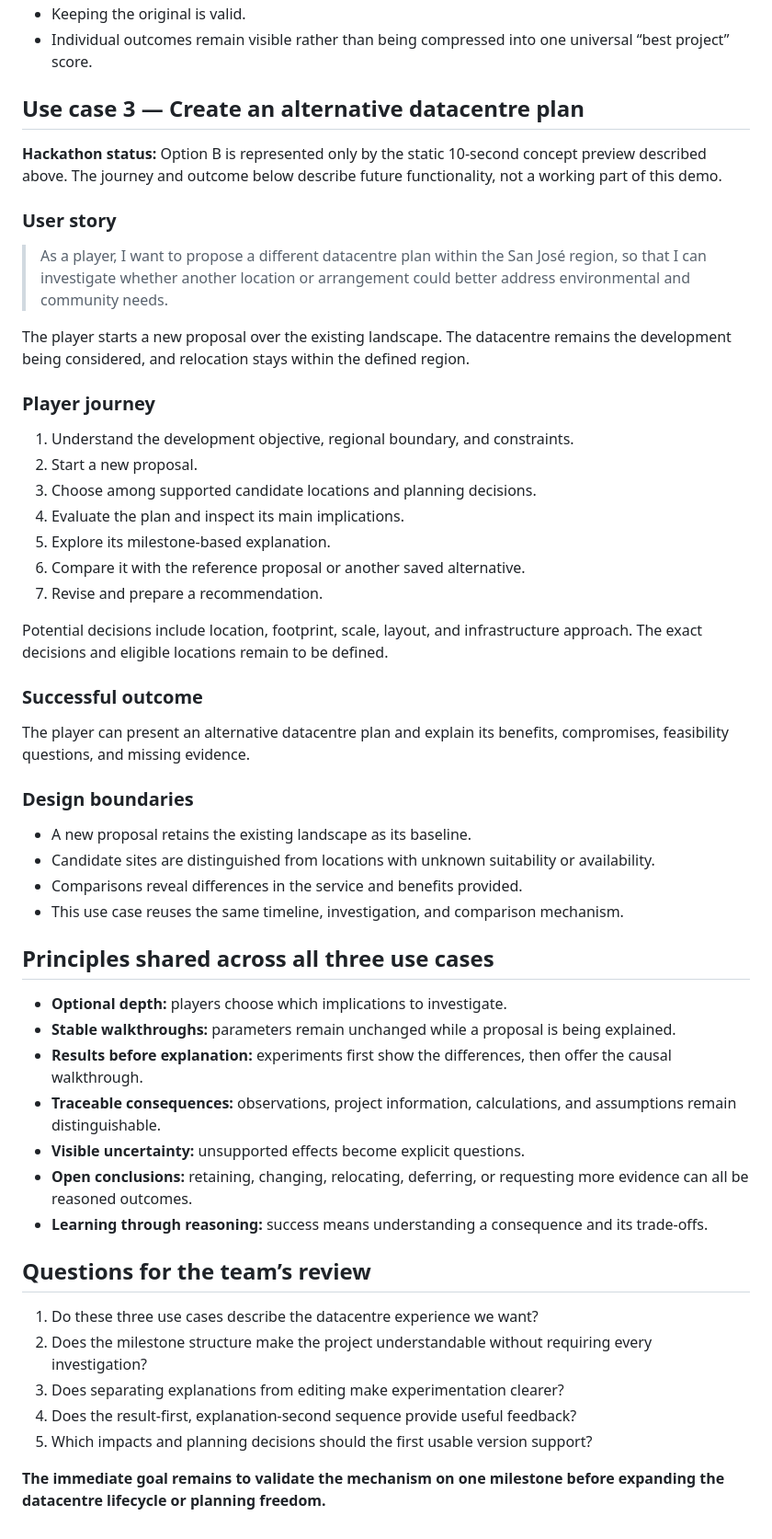
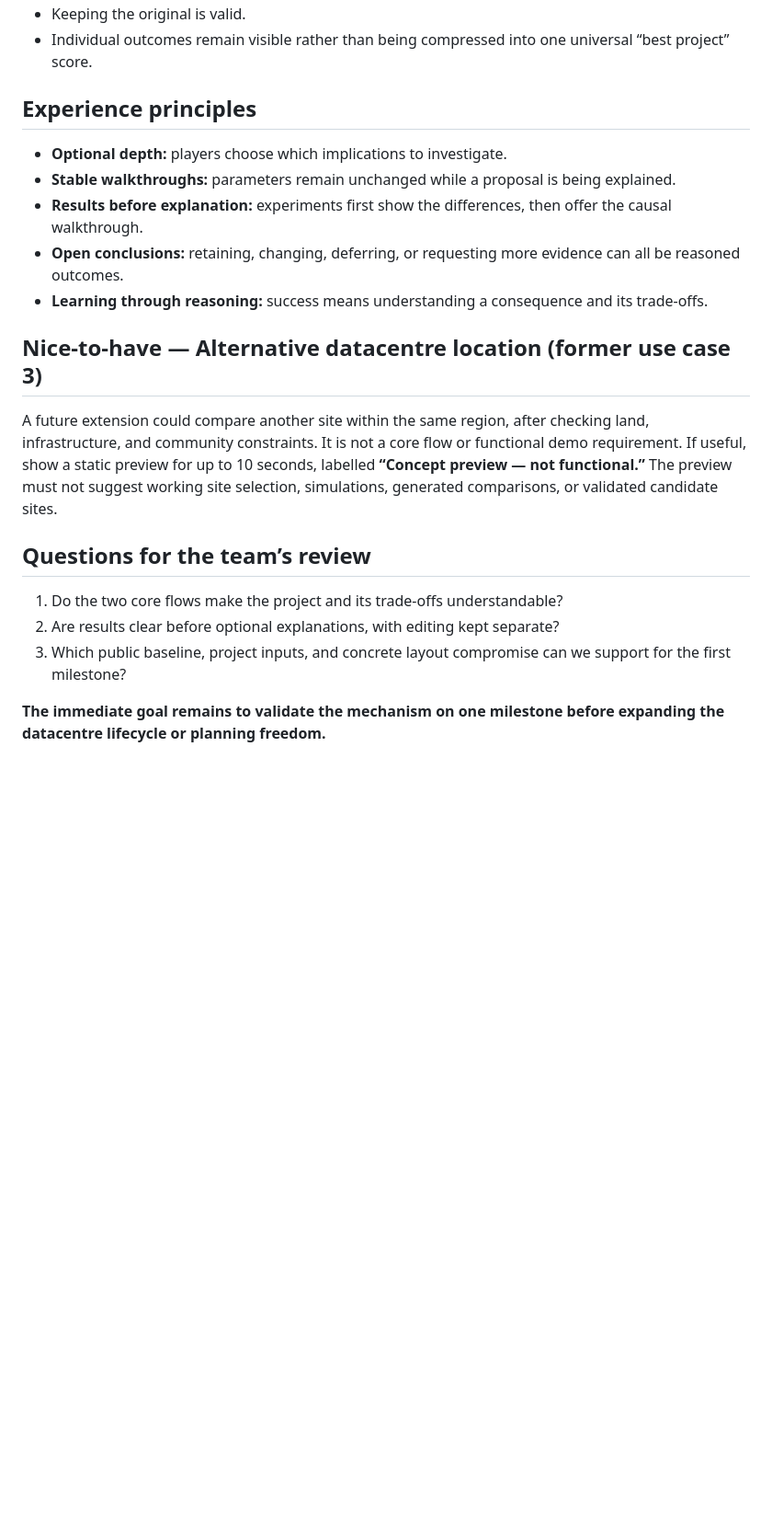
Before and after one commit to davidtilser/landshift, a Markdown page: docs/san-jose-datacentre-experience.md, the part around one of its changes. Shown at 92% size. Rendered like a GitHub page; blank space fills up the shorter version.

Commit message:
docs: clarify datacentre data principles and core journeys

```diff
--- a/docs/san-jose-datacentre-experience.md
+++ b/docs/san-jose-datacentre-experience.md
@@ -149,55 +141,22 @@ The player can connect a design decision to its consequences and explain whether
 - Keeping the original is valid.
 - Individual outcomes remain visible rather than being compressed into one universal “best project” score.
 
-## Use case 3 — Create an alternative datacentre plan
-
-**Hackathon status:** Option B is represented only by the static 10-second concept preview described above. The journey and outcome below describe future functionality, not a working part of this demo.
-
-### User story
-
-> As a player, I want to propose a different datacentre plan within the San José region, so that I can investigate whether another location or arrangement could better address environmental and community needs.
-
-The player starts a new proposal over the existing landscape. The datacentre remains the development being considered, and relocation stays within the defined region.
-
-### Player journey
-
-1. Understand the development objective, regional boundary, and constraints.
-2. Start a new proposal.
-3. Choose among supported candidate locations and planning decisions.
-4. Evaluate the plan and inspect its main implications.
-5. Explore its milestone-based explanation.
-6. Compare it with the reference proposal or another saved alternative.
-7. Revise and prepare a recommendation.
-
-Potential decisions include location, footprint, scale, layout, and infrastructure approach. The exact decisions and eligible locations remain to be defined.
-
-### Successful outcome
-
-The player can present an alternative datacentre plan and explain its benefits, compromises, feasibility questions, and missing evidence.
-
-### Design boundaries
-
-- A new proposal retains the existing landscape as its baseline.
-- Candidate sites are distinguished from locations with unknown suitability or availability.
-- Comparisons reveal differences in the service and benefits provided.
-- This use case reuses the same timeline, investigation, and comparison mechanism.
-
-## Principles shared across all three use cases
+## Experience principles
 
 - **Optional depth:** players choose which implications to investigate.
 - **Stable walkthroughs:** parameters remain unchanged while a proposal is being explained.
 - **Results before explanation:** experiments first show the differences, then offer the causal walkthrough.
-- **Traceable consequences:** observations, project information, calculations, and assumptions remain distinguishable.
-- **Visible uncertainty:** unsupported effects become explicit questions.
-- **Open conclusions:** retaining, changing, relocating, deferring, or requesting more evidence can all be reasoned outcomes.
+- **Open conclusions:** retaining, changing, deferring, or requesting more evidence can all be reasoned outcomes.
 - **Learning through reasoning:** success means understanding a consequence and its trade-offs.
+
+## Nice-to-have — Alternative datacentre location (former use case 3)
+
+A future extension could compare another site within the same region, after checking land, infrastructure, and community constraints. It is not a core flow or functional demo requirement. If useful, show a static preview for up to 10 seconds, labelled **“Concept preview — not functional.”** The preview must not suggest working site selection, simulations, generated comparisons, or validated candidate sites.
 
 ## Questions for the team’s review
 
-1. Do these three use cases describe the datacentre experience we want?
-2. Does the milestone structure make the project understandable without requiring every investigation?
-3. Does separating explanations from editing make experimentation clearer?
-4. Does the result-first, explanation-second sequence provide useful feedback?
-5. Which impacts and planning decisions should the first usable version support?
+1. Do the two core flows make the project and its trade-offs understandable?
+2. Are results clear before optional explanations, with editing kept separate?
+3. Which public baseline, project inputs, and concrete layout compromise can we support for the first milestone?
 
 **The immediate goal remains to validate the mechanism on one milestone before expanding the datacentre lifecycle or planning freedom.**
```
Also changed, not shown: other parts of docs/san-jose-datacentre-experience.md (+55 -63 lines).
